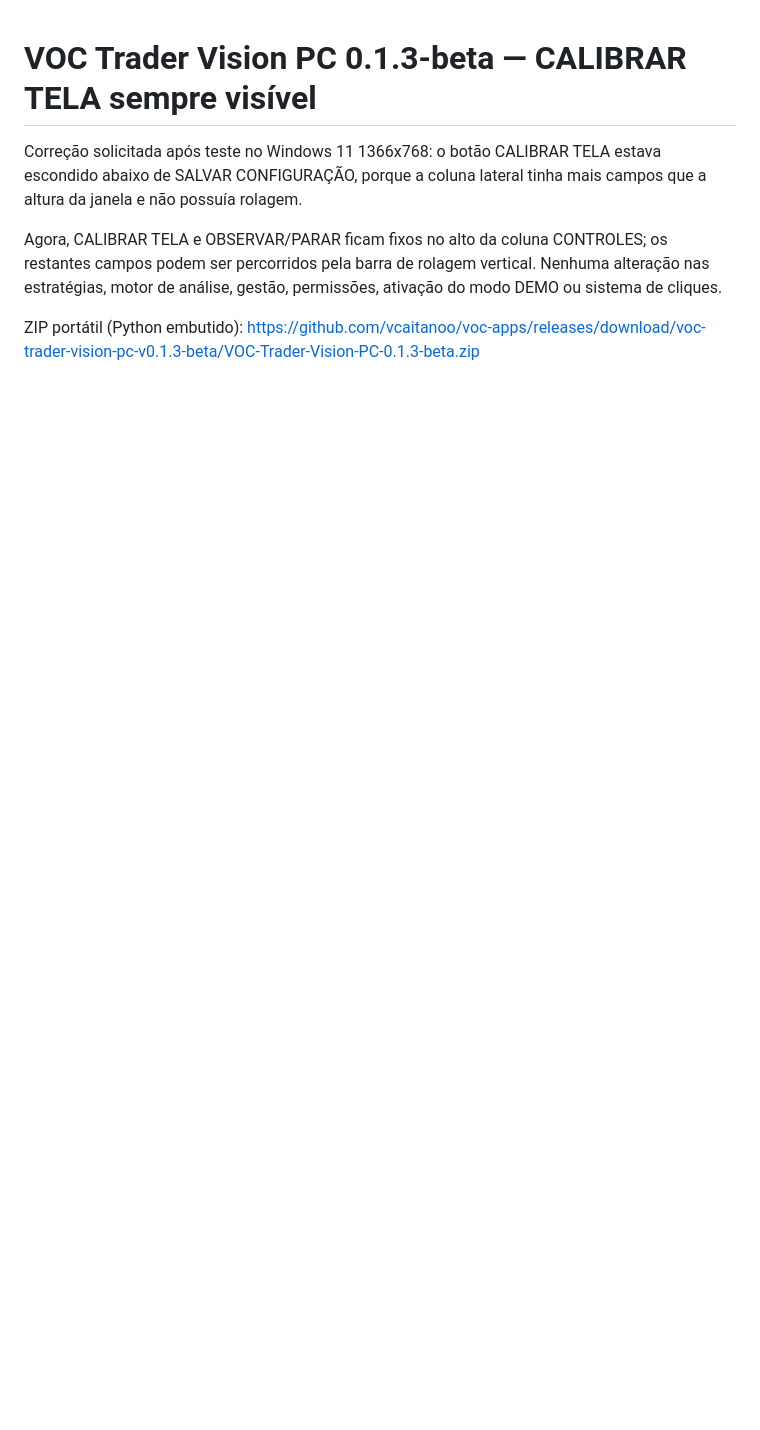
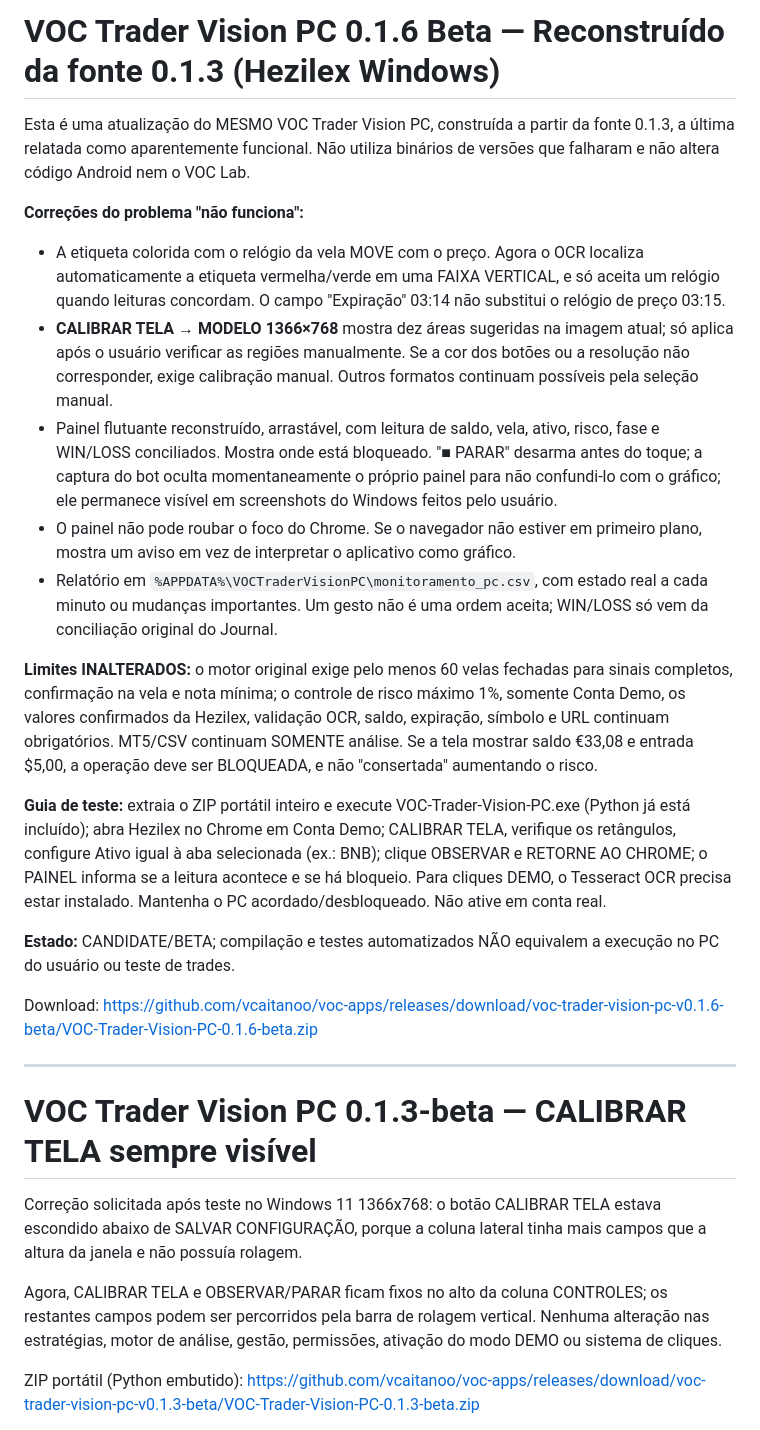
Before and after one commit to vcaitanoo/voc-apps, a Markdown page: trader-vision/windows/README.md, the part around the change. Drawn GitHub-style; blank space fills up the shorter version.

Commit message:
docs(trader-pc): safe v0.1.6 rebuild with moving price label and clear unchanged risk/real-test limits

```diff
--- a/trader-vision/windows/README.md
+++ b/trader-vision/windows/README.md
@@ -1,3 +1,24 @@
+# VOC Trader Vision PC 0.1.6 Beta — Reconstruído da fonte 0.1.3 (Hezilex Windows)
+
+Esta é uma atualização do MESMO VOC Trader Vision PC, construída a partir da fonte 0.1.3, a última relatada como aparentemente funcional. Não utiliza binários de versões que falharam e não altera código Android nem o VOC Lab.
+
+**Correções do problema "não funciona":**
+- A etiqueta colorida com o relógio da vela MOVE com o preço. Agora o OCR localiza automaticamente a etiqueta vermelha/verde em uma FAIXA VERTICAL, e só aceita um relógio quando leituras concordam. O campo "Expiração" 03:14 não substitui o relógio de preço 03:15.
+- **CALIBRAR TELA → MODELO 1366×768** mostra dez áreas sugeridas na imagem atual; só aplica após o usuário verificar as regiões manualmente. Se a cor dos botões ou a resolução não corresponder, exige calibração manual. Outros formatos continuam possíveis pela seleção manual.
+- Painel flutuante reconstruído, arrastável, com leitura de saldo, vela, ativo, risco, fase e WIN/LOSS conciliados. Mostra onde está bloqueado. "■ PARAR" desarma antes do toque; a captura do bot oculta momentaneamente o próprio painel para não confundi-lo com o gráfico; ele permanece visível em screenshots do Windows feitos pelo usuário.
+- O painel não pode roubar o foco do Chrome. Se o navegador não estiver em primeiro plano, mostra um aviso em vez de interpretar o aplicativo como gráfico.
+- Relatório em `%APPDATA%\VOCTraderVisionPC\monitoramento_pc.csv`, com estado real a cada minuto ou mudanças importantes. Um gesto não é uma ordem aceita; WIN/LOSS só vem da conciliação original do Journal.
+
+**Limites INALTERADOS:** o motor original exige pelo menos 60 velas fechadas para sinais completos, confirmação na vela e nota mínima; o controle de risco máximo 1%, somente Conta Demo, os valores confirmados da Hezilex, validação OCR, saldo, expiração, símbolo e URL continuam obrigatórios. MT5/CSV continuam SOMENTE análise. Se a tela mostrar saldo €33,08 e entrada $5,00, a operação deve ser BLOQUEADA, e não "consertada" aumentando o risco.
+
+**Guia de teste:** extraia o ZIP portátil inteiro e execute VOC-Trader-Vision-PC.exe (Python já está incluído); abra Hezilex no Chrome em Conta Demo; CALIBRAR TELA, verifique os retângulos, configure Ativo igual à aba selecionada (ex.: BNB); clique OBSERVAR e RETORNE AO CHROME; o PAINEL informa se a leitura acontece e se há bloqueio. Para cliques DEMO, o Tesseract OCR precisa estar instalado. Mantenha o PC acordado/desbloqueado. Não ative em conta real.
+
+**Estado:** CANDIDATE/BETA; compilação e testes automatizados NÃO equivalem a execução no PC do usuário ou teste de trades.
+
+Download: https://github.com/vcaitanoo/voc-apps/releases/download/voc-trader-vision-pc-v0.1.6-beta/VOC-Trader-Vision-PC-0.1.6-beta.zip
+
+---
+
 # VOC Trader Vision PC 0.1.3-beta — CALIBRAR TELA sempre visível
 
 Correção solicitada após teste no Windows 11 1366x768: o botão CALIBRAR TELA
```
